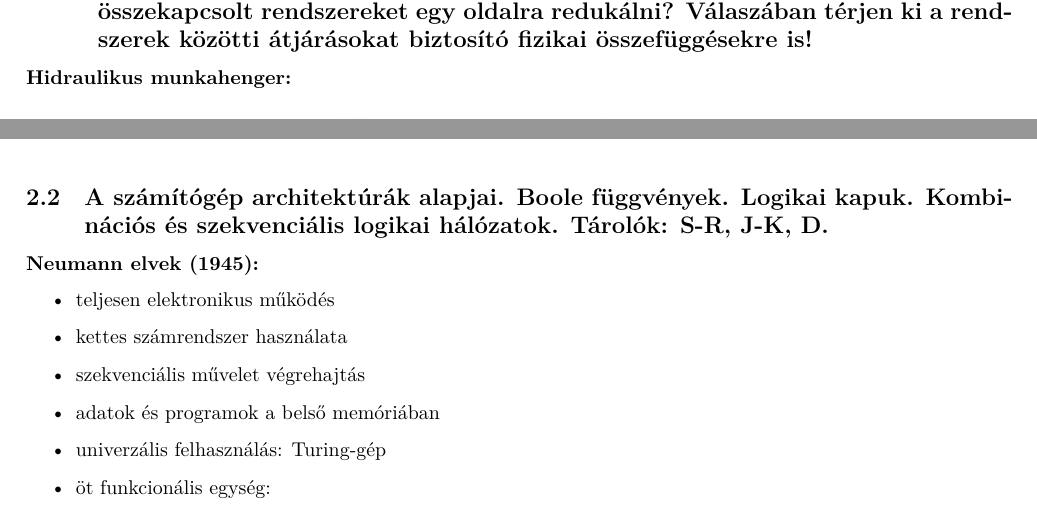
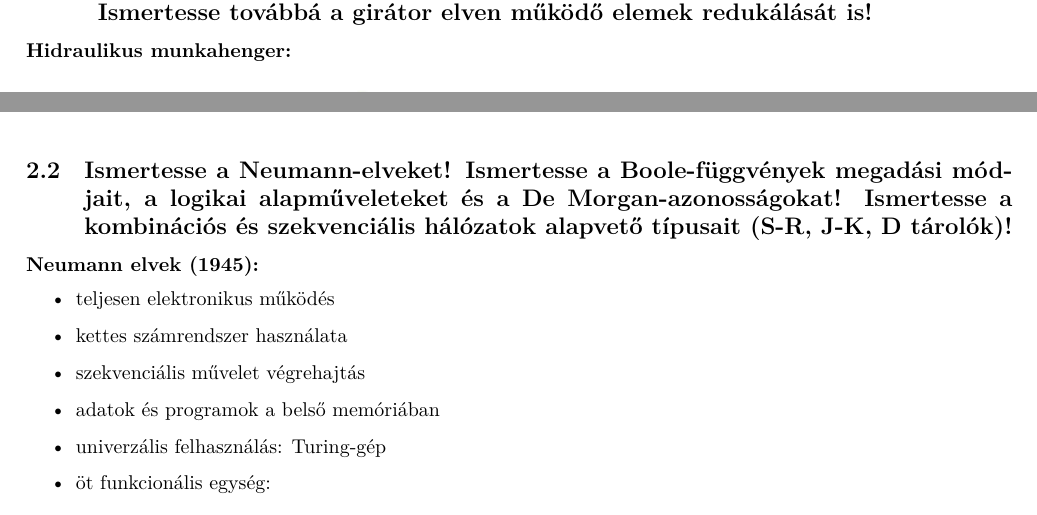
Before and after one commit to gergovari/mecha-v, a LaTeX document (main.tex, which reads content/informatika/subs/2.tex, content/mechatronika/subs/25.tex): two parts of pages 44 and 49 of 85, joined at a grey line, cut at the place of the change. Compiled offline with XeLaTeX.

Commit message:
revert question titles to user originals

```diff
--- a/content/informatika/subs/2.tex
+++ b/content/informatika/subs/2.tex
@@ -1,4 +1,4 @@
-\subsection{A számítógép architektúrák alapjai. Boole függvények. Logikai kapuk. Kombinációs és szekvenciális logikai hálózatok. Tárolók: S-R, J-K, D.}
+\subsection{Ismertesse a Neumann-elveket! Ismertesse a Boole-függvények megadási módjait, a logikai alapműveleteket és a De Morgan-azonosságokat! Ismertesse a kombinációs és szekvenciális hálózatok alapvető típusait (S-R, J-K, D tárolók)!}
 
 \noindent \textbf{Neumann elvek (1945):}
 \begin{itemize}
--- a/content/mechatronika/subs/25.tex
+++ b/content/mechatronika/subs/25.tex
@@ -1,4 +1,4 @@
-\subsection{Egy adott, tanult példa (hidraulikus és pneumatikus munkahenger) kapcsán ismertesse a struktúra gráf és az impedancia hálózat felrajzolásának lépéseit. Milyen feltételek teljesülése esetén és hogyan lehet csatolt kétpólus elemmel összekapcsolt rendszereket egy oldalra redukálni? Válaszában térjen ki a rendszerek közötti átjárásokat biztosító fizikai összefüggésekre is!}
+\subsection{Egy adott, tanult példa (hidraulikus és pneumatikus munkahenger) kapcsán ismertesse a struktúra gráf és az impedancia hálózat felrajzolásának lépéseit. Ismertesse továbbá a girátor elven működő elemek redukálását is!}
 
 \noindent \textbf{Hidraulikus munkahenger:}
 
```
Also changed, not shown: content/informatika/subs/1.tex (+1 -1 lines), content/mechatronika/subs/26.tex (+1 -1 lines).
